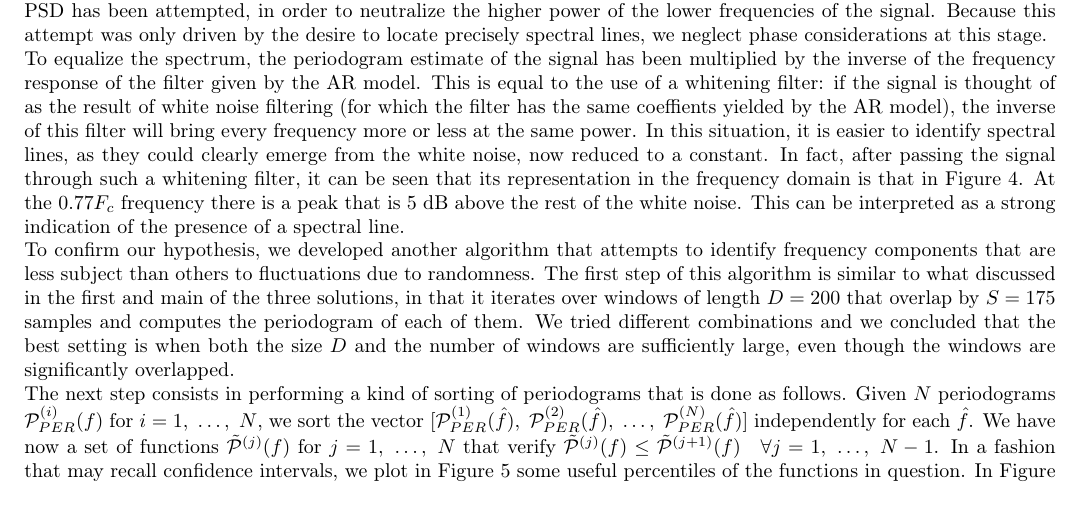
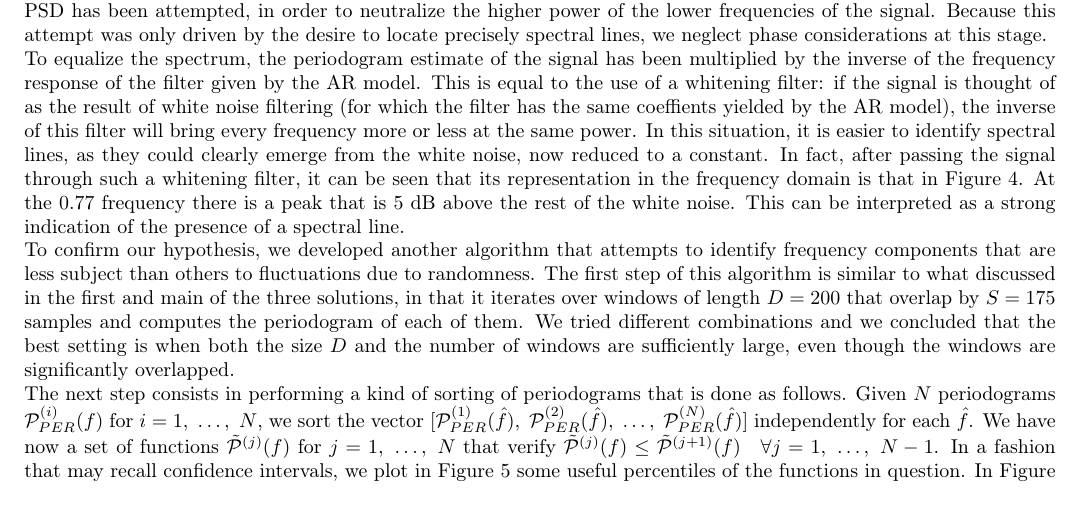
Before and after one commit to mychele/DTHomeworks, a LaTeX problem sheet (HW1/report/report.tex): part of page 5 of 17, cut so that both start at the same text. Compiled offline with pdfLaTeX.

Commit message:
Levated a Fc that was di too much

```diff
--- a/HW1/report/report.tex
+++ b/HW1/report/report.tex
@@ -196,7 +196,7 @@ In can be clearly seen that there is a peak for $f_0 = 0.77$ in about 90\% of th
 
 There are a couple other methods we designed in order to determine the presence of spectral lines. One involves a whitening filter: as it can be seen from the PSD estimates, the signal has a lowpass behavior. This can interfere with the identification of the spectral lines: if one is located in the middle frequency range, its power will be several dBs below the higher power frequencies, that can be nonetheless caused by noise. Because of this, an equalization of the PSD has been attempted, in order to neutralize the higher power of the lower frequencies of the signal. Because this attempt was only driven by the desire to locate precisely spectral lines, we neglect phase considerations at this stage.
 
-To equalize the spectrum, the periodogram estimate of the signal has been multiplied by the inverse of the frequency response of the filter given by the AR model. This is equal to the use of a whitening filter: if the signal is thought of as the result of white noise filtering (for which the filter has the same coeffients yielded by the AR model), the inverse of this filter will bring every frequency more or less at the same power. In this situation, it is easier to identify spectral lines, as they could clearly emerge from the white noise, now reduced to a constant. In fact, after passing the signal through such a whitening filter, it can be seen that its representation in the frequency domain is that in Figure~\ref{fig:whitening}. At the $0.77 F_c$ frequency there is a peak that is 5 dB above the rest of the white noise. This can be interpreted as a strong indication of the presence of a spectral line.
+To equalize the spectrum, the periodogram estimate of the signal has been multiplied by the inverse of the frequency response of the filter given by the AR model. This is equal to the use of a whitening filter: if the signal is thought of as the result of white noise filtering (for which the filter has the same coeffients yielded by the AR model), the inverse of this filter will bring every frequency more or less at the same power. In this situation, it is easier to identify spectral lines, as they could clearly emerge from the white noise, now reduced to a constant. In fact, after passing the signal through such a whitening filter, it can be seen that its representation in the frequency domain is that in Figure~\ref{fig:whitening}. At the $0.77$ frequency there is a peak that is 5 dB above the rest of the white noise. This can be interpreted as a strong indication of the presence of a spectral line.
 
 To confirm our hypothesis, we developed another algorithm that attempts to identify frequency components that are less subject than others to fluctuations due to randomness. The first step of this algorithm is similar to what discussed in the first and main of the three solutions, in that it iterates over windows of length $D = 200$ that overlap by $S = 175$ samples and computes the periodogram of each of them. We tried different combinations and we concluded that the best setting is when both the size $D$ and the number of windows are sufficiently large, even though the windows are significantly overlapped.
 
```
